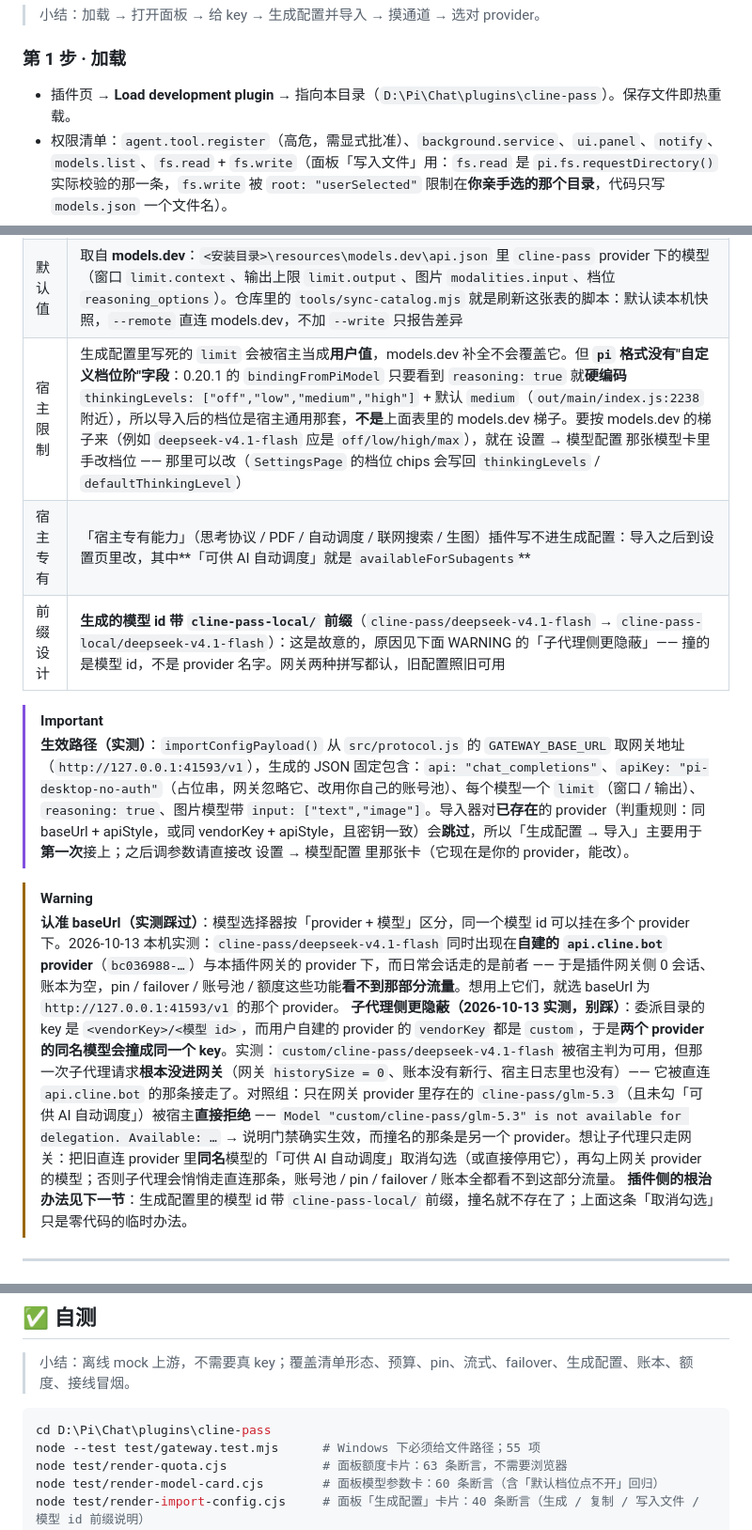
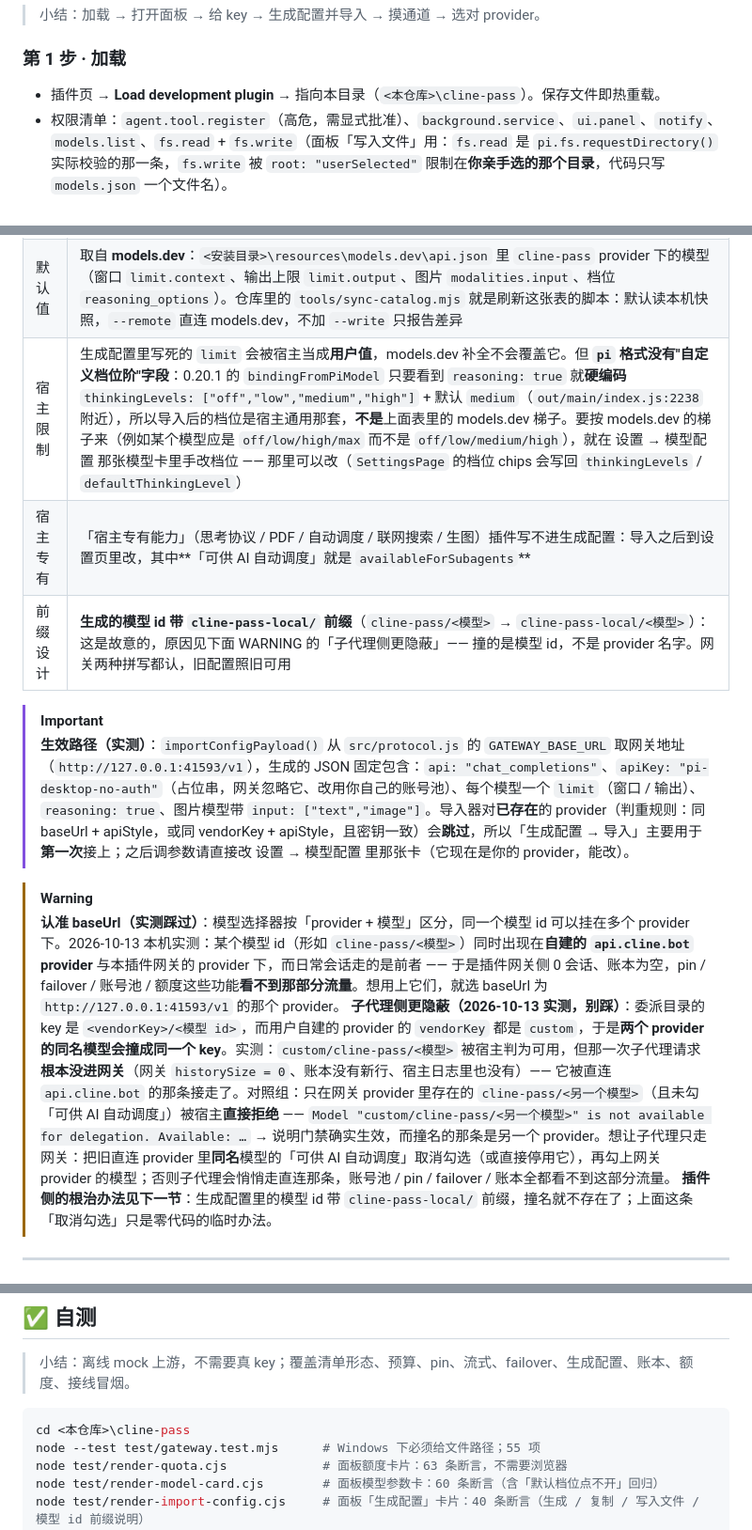
Before and after one commit to duya07/pi-desktop-plugins, a Markdown page: cline-pass/README.md, 3 parts joined by grey strips. Shown at 94% size. Rendered like a GitHub page.

````diff
--- a/cline-pass/README.md
+++ b/cline-pass/README.md
@@ -52,7 +52,7 @@ PI-Desktop ──POST http://127.0.0.1:41593/v1/chat/completions──▶ 本插
 
 ### 第 1 步 · 加载
 
-- 插件页 → **Load development plugin** → 指向本目录（`D:\Pi\Chat\plugins\cline-pass`）。保存文件即热重载。
+- 插件页 → **Load development plugin** → 指向本目录（`<本仓库>\cline-pass`）。保存文件即热重载。
 - 权限清单：`agent.tool.register`（高危，需显式批准）、`background.service`、`ui.panel`、`notify`、`models.list`、`fs.read` + `fs.write`（面板「写入文件」用：`fs.read` 是 `pi.fs.requestDirectory()` 实际校验的那一条，`fs.write` 被 `root: "userSelected"` 限制在**你亲手选的那个目录**，代码只写 `models.json` 一个文件名）。
 - 若之后改了 `permissions`，先移除再重新加载（开发插件的权限以首次批准为上限，宿主会拒绝热重载）。
 
@@ -103,16 +103,16 @@ PI-Desktop ──POST http://127.0.0.1:41593/v1/chat/completions──▶ 本插
 | --- | --- |
 | 面板可改 | 面板「模型参数（写进生成的配置）」可改 `registered`（= 是否写进生成的配置）/ `contextWindow` / `maxTokens` / `supportsImages` / `thinkingLevels` / `defaultThinkingLevel`；保存只提交改动过的字段，**不需要重载插件** |
 | 默认值 | 取自 **models.dev**：`<安装目录>\resources\models.dev\api.json` 里 `cline-pass` provider 下的模型（窗口 `limit.context`、输出上限 `limit.output`、图片 `modalities.input`、档位 `reasoning_options`）。仓库里的 `tools/sync-catalog.mjs` 就是刷新这张表的脚本：默认读本机快照，`--remote` 直连 models.dev，不加 `--write` 只报告差异 |
-| 宿主限制 | 生成配置里写死的 `limit` 会被宿主当成**用户值**，models.dev 补全不会覆盖它。但 **`pi` 格式没有"自定义档位阶"字段**：0.20.1 的 `bindingFromPiModel` 只要看到 `reasoning: true` 就**硬编码** `thinkingLevels: ["off","low","medium","high"]` + 默认 `medium`（`out/main/index.js:2238` 附近），所以导入后的档位是宿主通用那套，**不是**上面表里的 models.dev 梯子。要按 models.dev 的梯子来（例如 `deepseek-v4.1-flash` 应是 `off/low/high/max`），就在 设置 → 模型配置 那张模型卡里手改档位 —— 那里可以改（`SettingsPage` 的档位 chips 会写回 `thinkingLevels` / `defaultThinkingLevel`） |
+| 宿主限制 | 生成配置里写死的 `limit` 会被宿主当成**用户值**，models.dev 补全不会覆盖它。但 **`pi` 格式没有"自定义档位阶"字段**：0.20.1 的 `bindingFromPiModel` 只要看到 `reasoning: true` 就**硬编码** `thinkingLevels: ["off","low","medium","high"]` + 默认 `medium`（`out/main/index.js:2238` 附近），所以导入后的档位是宿主通用那套，**不是**上面表里的 models.dev 梯子。要按 models.dev 的梯子来（例如某个模型应是 `off/low/high/max` 而不是 `off/low/medium/high`），就在 设置 → 模型配置 那张模型卡里手改档位 —— 那里可以改（`SettingsPage` 的档位 chips 会写回 `thinkingLevels` / `defaultThinkingLevel`） |
 | 宿主专有 | 「宿主专有能力」（思考协议 / PDF / 自动调度 / 联网搜索 / 生图）插件写不进生成配置：导入之后到设置页里改，其中**「可供 AI 自动调度」就是 `availableForSubagents`** |
-| 前缀设计 | **生成的模型 id 带 `cline-pass-local/` 前缀**（`cline-pass/deepseek-v4.1-flash` → `cline-pass-local/deepseek-v4.1-flash`）：这是故意的，原因见下面 WARNING 的「子代理侧更隐蔽」—— 撞的是模型 id，不是 provider 名字。网关两种拼写都认，旧配置照旧可用 |
+| 前缀设计 | **生成的模型 id 带 `cline-pass-local/` 前缀**（`cline-pass/<模型>` → `cline-pass-local/<模型>`）：这是故意的，原因见下面 WARNING 的「子代理侧更隐蔽」—— 撞的是模型 id，不是 provider 名字。网关两种拼写都认，旧配置照旧可用 |
 
 > [!IMPORTANT]
 > **生效路径（实测）**：`importConfigPayload()` 从 `src/protocol.js` 的 `GATEWAY_BASE_URL` 取网关地址（`http://127.0.0.1:41593/v1`），生成的 JSON 固定包含：`api: "chat_completions"`、`apiKey: "pi-desktop-no-auth"`（占位串，网关忽略它、改用你自己的账号池）、每个模型一个 `limit`（窗口 / 输出）、`reasoning: true`、图片模型带 `input: ["text","image"]`。导入器对**已存在**的 provider（判重规则：同 baseUrl + apiStyle，或同 vendorKey + apiStyle，且密钥一致）会**跳过**，所以「生成配置 → 导入」主要用于**第一次**接上；之后调参数请直接改 设置 → 模型配置 里那张卡（它现在是你的 provider，能改）。
 
 > [!WARNING]
-> **认准 baseUrl（实测踩过）**：模型选择器按「provider + 模型」区分，同一个模型 id 可以挂在多个 provider 下。2026-10-13 本机实测：`cline-pass/deepseek-v4.1-flash` 同时出现在**自建的 `api.cline.bot` provider**（`bc036988-…`）与本插件网关的 provider 下，而日常会话走的是前者 —— 于是插件网关侧 0 会话、账本为空，pin / failover / 账号池 / 额度这些功能**看不到那部分流量**。想用上它们，就选 baseUrl 为 `http://127.0.0.1:41593/v1` 的那个 provider。
-> **子代理侧更隐蔽（2026-10-13 实测，别踩）**：委派目录的 key 是 `<vendorKey>/<模型 id>`，而用户自建的 provider 的 `vendorKey` 都是 `custom`，于是**两个 provider 的同名模型会撞成同一个 key**。实测：`custom/cline-pass/deepseek-v4.1-flash` 被宿主判为可用，但那一次子代理请求**根本没进网关**（网关 `historySize = 0`、账本没有新行、宿主日志里也没有）—— 它被直连 `api.cline.bot` 的那条接走了。对照组：只在网关 provider 里存在的 `cline-pass/glm-5.3`（且未勾「可供 AI 自动调度」）被宿主**直接拒绝** —— `Model "custom/cline-pass/glm-5.3" is not available for delegation. Available: …` → 说明门禁确实生效，而撞名的那条是另一个 provider。想让子代理只走网关：把旧直连 provider 里**同名**模型的「可供 AI 自动调度」取消勾选（或直接停用它），再勾上网关 provider 的模型；否则子代理会悄悄走直连那条，账号池 / pin / failover / 账本全都看不到这部分流量。
+> **认准 baseUrl（实测踩过）**：模型选择器按「provider + 模型」区分，同一个模型 id 可以挂在多个 provider 下。2026-10-13 本机实测：某个模型 id（形如 `cline-pass/<模型>`）同时出现在**自建的 `api.cline.bot` provider** 与本插件网关的 provider 下，而日常会话走的是前者 —— 于是插件网关侧 0 会话、账本为空，pin / failover / 账号池 / 额度这些功能**看不到那部分流量**。想用上它们，就选 baseUrl 为 `http://127.0.0.1:41593/v1` 的那个 provider。
+> **子代理侧更隐蔽（2026-10-13 实测，别踩）**：委派目录的 key 是 `<vendorKey>/<模型 id>`，而用户自建的 provider 的 `vendorKey` 都是 `custom`，于是**两个 provider 的同名模型会撞成同一个 key**。实测：`custom/cline-pass/<模型>` 被宿主判为可用，但那一次子代理请求**根本没进网关**（网关 `historySize = 0`、账本没有新行、宿主日志里也没有）—— 它被直连 `api.cline.bot` 的那条接走了。对照组：只在网关 provider 里存在的 `cline-pass/<另一个模型>`（且未勾「可供 AI 自动调度」）被宿主**直接拒绝** —— `Model "custom/cline-pass/<另一个模型>" is not available for delegation. Available: …` → 说明门禁确实生效，而撞名的那条是另一个 provider。想让子代理只走网关：把旧直连 provider 里**同名**模型的「可供 AI 自动调度」取消勾选（或直接停用它），再勾上网关 provider 的模型；否则子代理会悄悄走直连那条，账号池 / pin / failover / 账本全都看不到这部分流量。
 > **插件侧的根治办法见下一节**：生成配置里的模型 id 带 `cline-pass-local/` 前缀，撞名就不存在了；上面这条「取消勾选」只是零代码的临时办法。
 
 ---
@@ -315,7 +315,7 @@ PI-Desktop ──POST http://127.0.0.1:41593/v1/chat/completions──▶ 本插
 > 小结：离线 mock 上游，不需要真 key；覆盖清单形态、预算、pin、流式、failover、生成配置、账本、额度、接线冒烟。
 
 ```powershell
-cd D:\Pi\Chat\plugins\cline-pass
+cd <本仓库>\cline-pass
 node --test test/gateway.test.mjs      # Windows 下必须给文件路径；55 项
 node test/render-quota.cjs             # 面板额度卡片：63 条断言，不需要浏览器
 node test/render-model-card.cjs        # 面板模型参数卡：60 条断言（含「默认档位点不开」回归）
````
Also changed, not shown: other parts of cline-pass/README.md (+3 -3 lines), pi-think-zh/README.md (+2 -2 lines).
